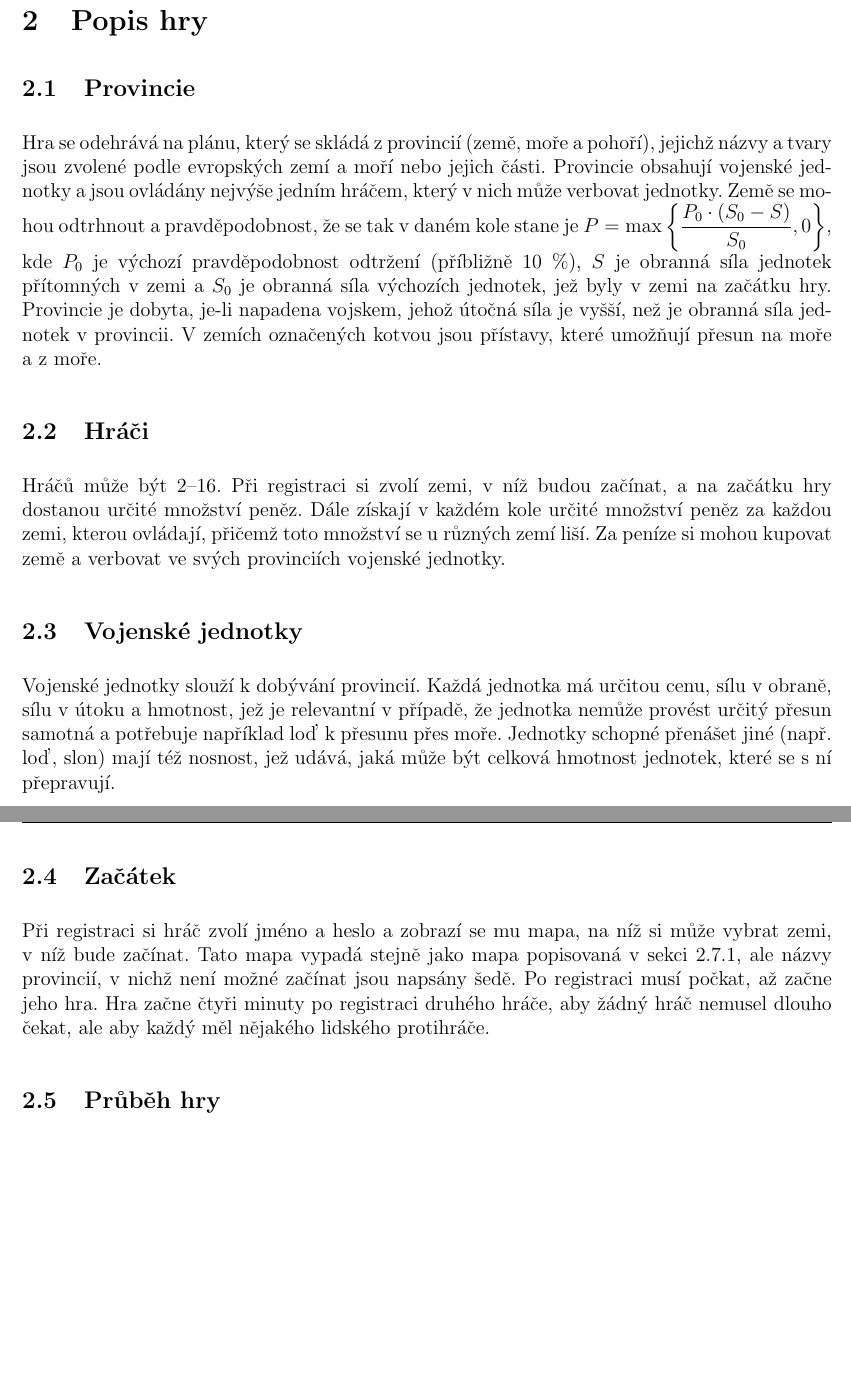
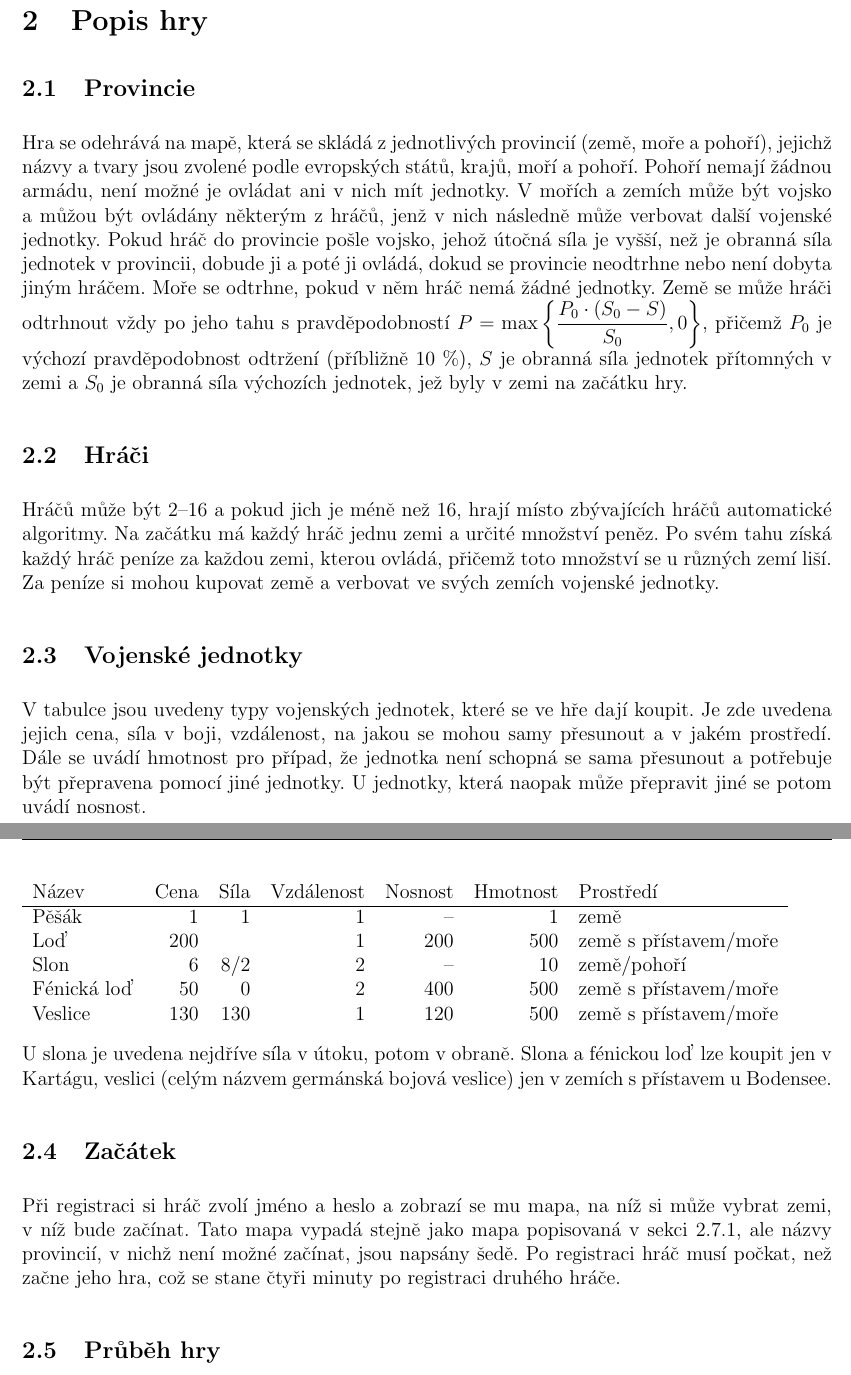
Before and after one commit to risa2/ImperitWASM, a LaTeX document (docs/ZMP.tex): two parts of pages 6 and 7 of 11, joined at a grey line, cut so that both start at the same text, the shorter picture padded with empty space. Compiled offline with pdfLaTeX.

Commit message:
Docs updated

```diff
--- a/docs/ZMP.tex
+++ b/docs/ZMP.tex
@@ -6,7 +6,6 @@
 \usepackage{amssymb}
 \usepackage{graphicx}
 \usepackage{fancyhdr}
-\usepackage{lipsum}
 \usepackage[backend=bibtex,sorting=none]{biblatex}
 \usepackage{tikz}
 
@@ -112,13 +111,25 @@ Pro vytvoření hry jsem zvolil formát tahové strategie, neboť strategie v re
 
 \section{Popis hry}
 \subsection{Provincie}
-Hra se odehrává na plánu, který se skládá z provincií (země, moře a pohoří), jejichž názvy a tvary jsou zvolené podle evropských zemí a moří nebo jejich části. Provincie obsahují vojenské jednotky a jsou ovládány nejvýše jedním hráčem, který v nich může verbovat jednotky. Země se mohou odtrhnout a pravděpodobnost, že se tak v daném kole stane je $P=\max{\displaystyle\frac{P_0\cdot (S_0-S)}{S_0},0}$, kde $P_0$ je výchozí pravděpodobnost odtržení (příbližně 10 \%), $S$ je obranná síla jednotek přítomných v zemi a $S_0$ je obranná síla výchozích jednotek, jež byly v zemi na začátku hry. Provincie je dobyta, je-li napadena vojskem, jehož útočná síla je vyšší, než je obranná síla jednotek v provincii. V zemích označených kotvou jsou přístavy, které umožňují přesun na moře a z moře.
+Hra se odehrává na mapě, která se skládá z jednotlivých provincií (země, moře a pohoří), jejichž názvy a tvary jsou zvolené podle evropských států, krajů, moří a pohoří. Pohoří nemají žádnou armádu, není možné je ovládat ani v nich mít jednotky. V mořích a zemích může být vojsko a můžou být ovládány některým z hráčů, jenž v nich následně může verbovat další vojenské jednotky. Pokud hráč do provincie pošle vojsko, jehož útočná síla je vyšší, než je obranná síla jednotek v provincii, dobude ji a poté ji ovládá, dokud se provincie neodtrhne nebo není dobyta jiným hráčem. Moře se odtrhne, pokud v něm hráč nemá žádné jednotky. Země se může hráči odtrhnout vždy po jeho tahu s pravděpodobností $P=\max{\displaystyle\frac{P_0\cdot (S_0-S)}{S_0},0}$, přičemž $P_0$ je výchozí pravděpodobnost odtržení (příbližně 10 \%), $S$ je obranná síla jednotek přítomných v zemi a $S_0$ je obranná síla výchozích jednotek, jež byly v zemi na začátku hry.
 \subsection{Hráči}
-Hráčů může být $2$--$16$. Při registraci si zvolí zemi, v níž budou začínat, a na začátku hry dostanou určité množství peněz. Dále získají v každém kole určité množství peněz za každou zemi, kterou ovládají, přičemž toto množství se u různých zemí liší. Za peníze si mohou kupovat země a verbovat ve svých provinciích vojenské jednotky.
+Hráčů může být $2$--$16$ a pokud jich je méně než $16$, hrají místo zbývajících hráčů automatické algoritmy. Na začátku má každý hráč jednu zemi a určité množství peněz. Po svém tahu získá každý hráč peníze za každou zemi, kterou ovládá, přičemž toto množství se u různých zemí liší. Za peníze si mohou kupovat země a verbovat ve svých zemích vojenské jednotky.
 \subsection{Vojenské jednotky}
-Vojenské jednotky slouží k dobývání provincií. Každá jednotka má určitou cenu, sílu v obraně, sílu v útoku a hmotnost, jež je relevantní v případě, že jednotka nemůže provést určitý přesun samotná a potřebuje například loď k přesunu přes moře. Jednotky schopné přenášet jiné (např. loď, slon) mají též nosnost, jež udává, jaká může být celková hmotnost jednotek, které se s ní přepravují.
+V tabulce jsou uvedeny typy vojenských jednotek, které se ve hře dají koupit. Je zde uvedena jejich cena, síla v boji, vzdálenost, na jakou se mohou samy přesunout a v jakém prostředí. Dále se uvádí hmotnost pro případ, že jednotka není schopná se sama přesunout a potřebuje být přepravena pomocí jiné jednotky. U jednotky, která naopak může přepravit jiné se potom uvádí nosnost.
+
+\begin{tabular}{l r r r r r l}
+Název		& Cena	& Síla	& Vzdálenost	&Nosnost& Hmotnost	& Prostředí\\ \hline
+Pěšák		& 1		& 1		& 1			& --		& 1			& země\\
+Loď			& 200	& 		& 1			& 200	& 500		& země s přístavem/moře\\
+Slon			& 6		& 8/2	& 2			& --		& 10			& země/pohoří\\
+Fénická loď	& 50		& 0		& 2			& 400	& 500		& země s přístavem/moře\\
+Veslice		& 130	& 130	& 1			& 120	& 500		& země s přístavem/moře\\
+\end{tabular}
+
+U slona je uvedena nejdříve síla v útoku, potom v obraně. Slona a fénickou loď lze koupit jen v Kartágu, veslici (celým názvem germánská bojová veslice) jen v zemích s přístavem u Bodensee.
+
 \subsection{Začátek}
-Při registraci si hráč zvolí jméno a heslo a zobrazí se mu mapa, na níž si může vybrat zemi, v níž bude začínat. Tato mapa vypadá stejně jako mapa popisovaná v sekci 2.7.1, ale názvy provincií, v nichž není možné začínat jsou napsány šedě. Po registraci musí počkat, až začne jeho hra. Hra začne čtyři minuty po registraci druhého hráče, aby žádný hráč nemusel dlouho čekat, ale aby každý měl nějakého lidského protihráče.
+Při registraci si hráč zvolí jméno a heslo a zobrazí se mu mapa, na níž si může vybrat zemi, v níž bude začínat. Tato mapa vypadá stejně jako mapa popisovaná v sekci 2.7.1, ale názvy provincií, v nichž není možné začínat, jsou napsány šedě. Po registraci hráč musí počkat, než začne jeho hra, což se stane čtyři minuty po registraci druhého hráče.
 \subsection{Průběh hry}
 Tahy hráčů se střídají v tom pořadí, v němž se tito hráči zaregistrovali. Během tahu je možné provést neomezené množství akcí bez časového limitu. Mezi akce se řadí verbování, přesun armády, koupě provincie, věnování peněz jinému hráči a kapitulace. Verbování a přesun se dokončí až po konci hráčova tahu, ostatní akce proběhnou okamžitě.
 \subsection{Cíl hry}
```
Also changed, not shown: docs/PowersGraph.png (added), docs/ZMP.tex (12 more changed lines), 1 other file.
